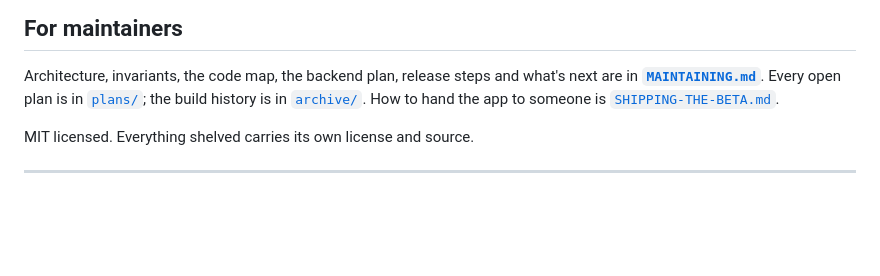
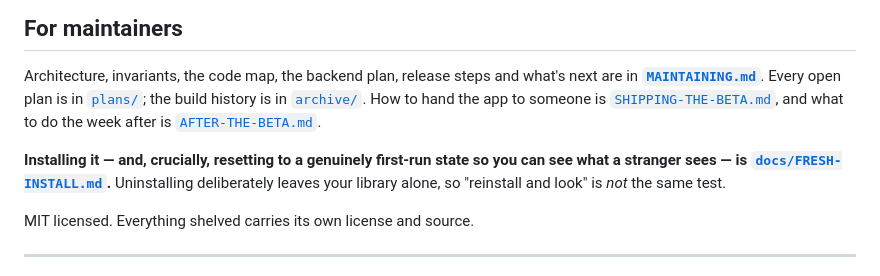
Before and after one commit to zaxaustin/sandpiviliongame, a Markdown page: README.md, the part around the change. GitHub-like rendering; blank space fills up the shorter version.

```diff
--- a/README.md
+++ b/README.md
@@ -368,7 +368,13 @@ send it.
 Architecture, invariants, the code map, the backend plan, release steps and
 what's next are in **[`MAINTAINING.md`](MAINTAINING.md)**. Every open plan is
 in [`plans/`](plans/); the build history is in [`archive/`](archive/). How to
-hand the app to someone is [`SHIPPING-THE-BETA.md`](plans/SHIPPING-THE-BETA.md).
+hand the app to someone is [`SHIPPING-THE-BETA.md`](plans/SHIPPING-THE-BETA.md),
+and what to do the week after is [`AFTER-THE-BETA.md`](plans/AFTER-THE-BETA.md).
+
+**Installing it — and, crucially, resetting to a genuinely first-run state so
+you can see what a stranger sees — is [`docs/FRESH-INSTALL.md`](docs/FRESH-INSTALL.md).**
+Uninstalling deliberately leaves your library alone, so "reinstall and look" is
+*not* the same test.
 
 MIT licensed. Everything shelved carries its own license and source.
 
```
Also changed, not shown: docs/FRESH-INSTALL.md (added, +234 -0 lines).
